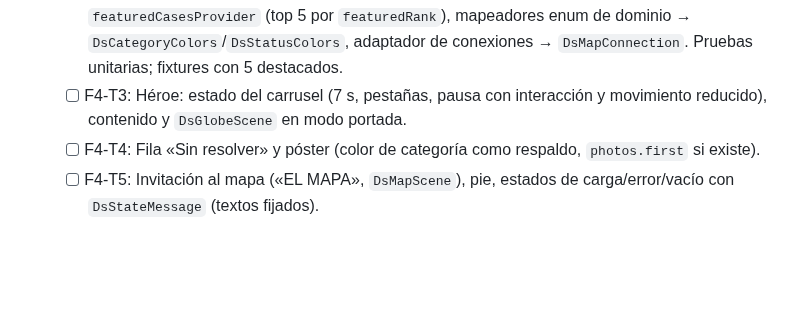
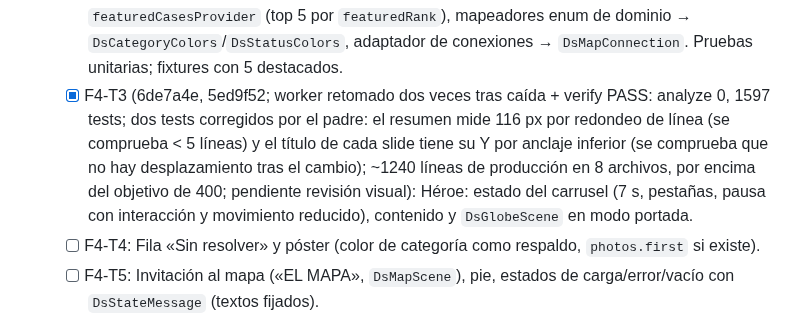
Before and after one commit to JuanjoDior/true_app, a Markdown page: odd/tasks/cinematic-design-system.md, the part around the change. GitHub-like rendering; blank space fills up the shorter version.

Commit message:
docs(diseno): cierra F4-T3 en el plan

```diff
--- a/odd/tasks/cinematic-design-system.md
+++ b/odd/tasks/cinematic-design-system.md
@@ -66,7 +66,7 @@ Orden: D0 → F0 → F1 → F2 → F4 → F5 → F3 → F6 → F7 → F8 → F9
 - [ ] F4: Portada (tras F3; D3 ruta `/mapa` apilada sobre la portada para que Atrás funcione; D4 «Novedades» oculta; la búsqueda de la barra abre `/mapa` con la consulta aplicada, el filtrado se resuelve en F5).
   - [x] F4-T1 (worker + verify PASS: analyze 0, 1477 tests, build web OK; estado único: openMap desde el detalle sustituye el detalle y Atrás desde el mapa va a la portada; página provisional para F5): Ruta `/mapa` (`MapPath`, parser, delegate, controlador, `AppNavigation.openMap`, página provisional para F5). Tests: parser, delegate, `_RecordingNavigation`, frontera de navegación.
   - [x] F4-T2 (worker + verify PASS: analyze 0, 1504 tests; «Sin resolver» = CaseStatus.open; rango nulo ordena al final; DsStatusColors.delivered sin equivalente en el dominio): Lógica de portada: `featuredCasesProvider` (top 5 por `featuredRank`), mapeadores enum de dominio → `DsCategoryColors`/`DsStatusColors`, adaptador de conexiones → `DsMapConnection`. Pruebas unitarias; fixtures con 5 destacados.
-  - [ ] F4-T3: Héroe: estado del carrusel (7 s, pestañas, pausa con interacción y movimiento reducido), contenido y `DsGlobeScene` en modo portada.
+  - [x] F4-T3 (6de7a4e, 5ed9f52; worker retomado dos veces tras caída + verify PASS: analyze 0, 1597 tests; dos tests corregidos por el padre: el resumen mide 116 px por redondeo de línea (se comprueba < 5 líneas) y el título de cada slide tiene su Y por anclaje inferior (se comprueba que no hay desplazamiento tras el cambio); ~1240 líneas de producción en 8 archivos, por encima del objetivo de 400; pendiente revisión visual): Héroe: estado del carrusel (7 s, pestañas, pausa con interacción y movimiento reducido), contenido y `DsGlobeScene` en modo portada.
   - [ ] F4-T4: Fila «Sin resolver» y póster (color de categoría como respaldo, `photos.first` si existe).
   - [ ] F4-T5: Invitación al mapa («EL MAPA», `DsMapScene`), pie, estados de carga/error/vacío con `DsStateMessage` (textos fijados).
   - [ ] F4-T6: Carcasa nueva de `home_page` (barra superior, barra inferior móvil, cambio a formulario intacto) y retirada del ticker, círculos de densidad y tests viejos de la Sala.
```
